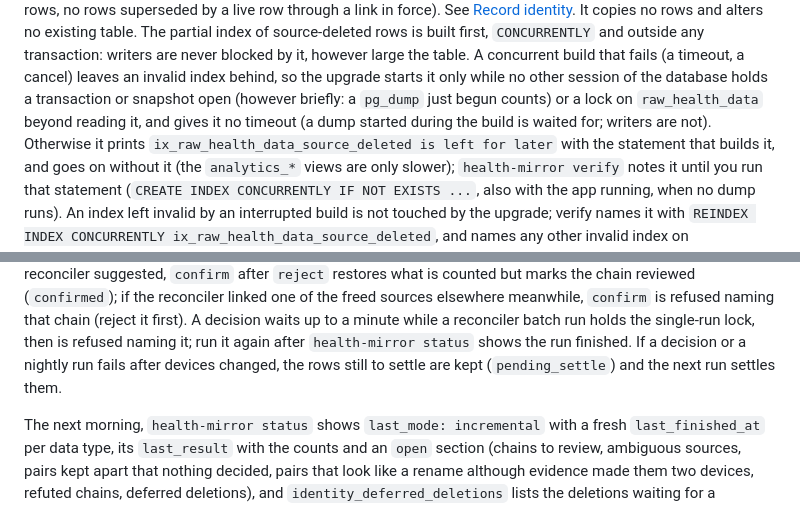
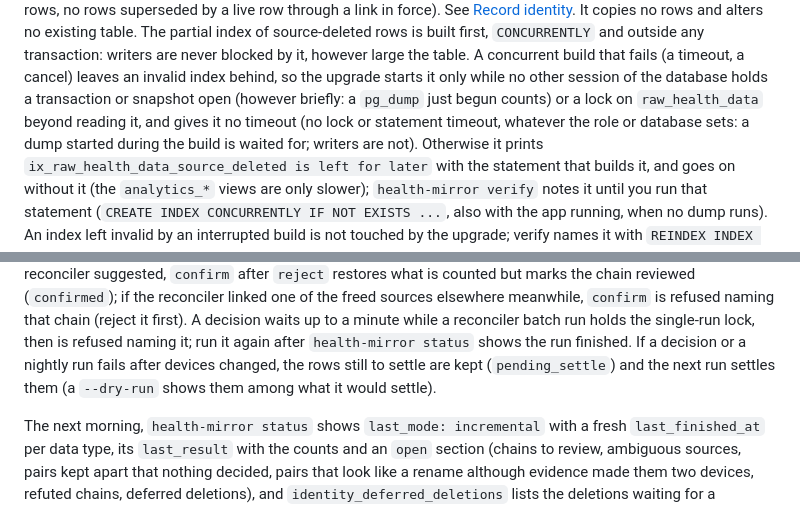
Before and after one commit to M3rgen/HealtOS, a Markdown page: docs/RUNBOOK.md, 2 parts joined by grey strips. Rendered like a GitHub page.

```diff
--- a/docs/RUNBOOK.md
+++ b/docs/RUNBOOK.md
@@ -186,8 +186,9 @@ The partial index of source-deleted rows is built first, `CONCURRENTLY` and outs
 transaction: writers are never blocked by it, however large the table. A concurrent build that
 fails (a timeout, a cancel) leaves an invalid index behind, so the upgrade starts it only while no
 other session of the database holds a transaction or snapshot open (however briefly: a `pg_dump`
-just begun counts) or a lock on `raw_health_data` beyond reading it, and gives it no timeout (a
-dump started during the build is waited for; writers are not). Otherwise it prints
+just begun counts) or a lock on `raw_health_data` beyond reading it, and gives it no timeout (no
+lock or statement timeout, whatever the role or database sets: a dump started during the build is
+waited for; writers are not). Otherwise it prints
 `ix_raw_health_data_source_deleted is left for later` with the statement that builds it, and goes
 on without it (the `analytics_*` views are only slower); `health-mirror verify` notes it until you
 run that statement (`CREATE INDEX CONCURRENTLY IF NOT EXISTS ...`, also with the app running, when
@@ -367,7 +368,8 @@ suggested, `confirm` after `reject` restores what is counted but marks the chain
 refused naming that chain (reject it first). A decision waits up to a minute while a reconciler
 batch run holds the single-run lock, then is refused naming it; run it again after
 `health-mirror status` shows the run finished. If a decision or a nightly run fails after devices
-changed, the rows still to settle are kept (`pending_settle`) and the next run settles them.
+changed, the rows still to settle are kept (`pending_settle`) and the next run settles them (a
+`--dry-run` shows them among what it would settle).
 
 The next morning, `health-mirror status` shows `last_mode: incremental` with a fresh
 `last_finished_at` per data type, its `last_result` with the counts and an `open` section
```
Also changed, not shown: docs/REFERENCE.md (+11 -7 lines).
